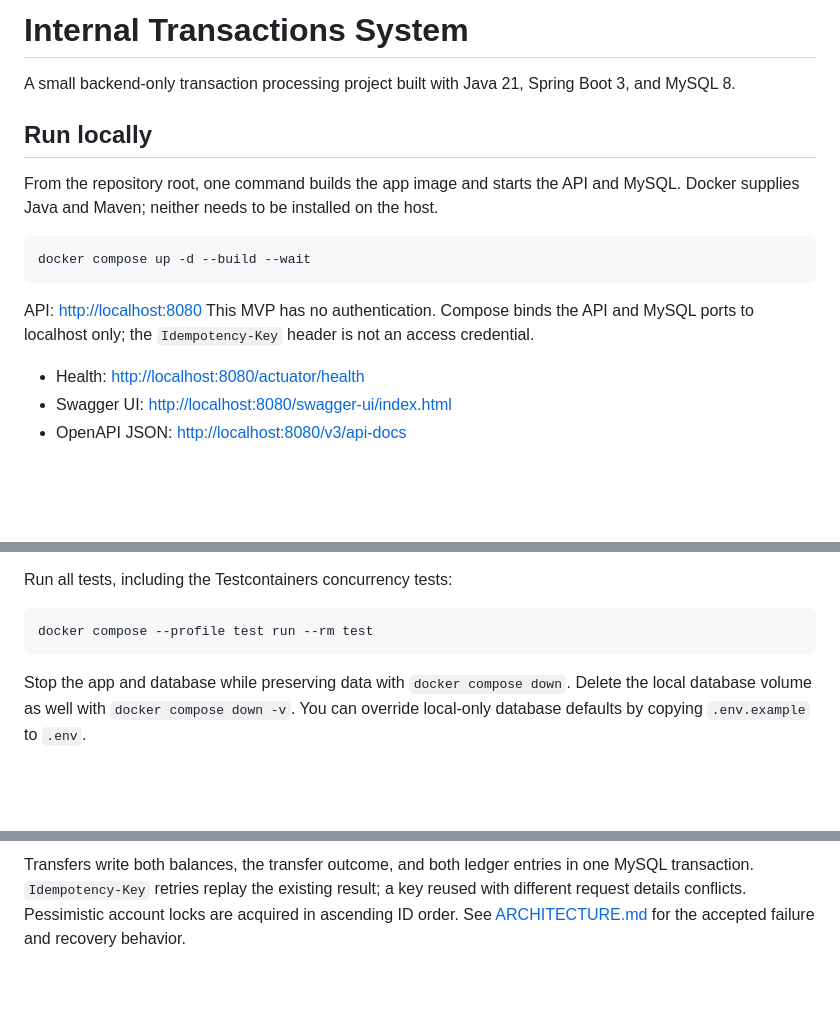
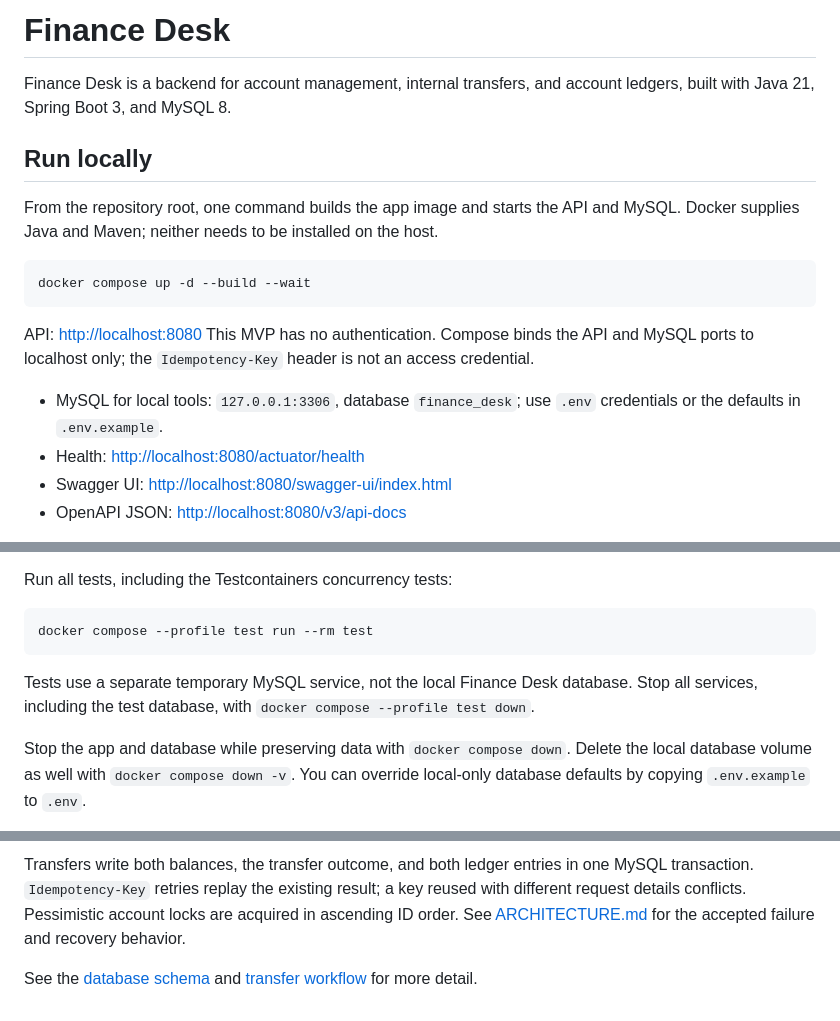
Before and after one commit to gdpe-franco/finance-desk, a Markdown page: README.md, 3 parts joined by grey strips. Rendered like a GitHub page; blank space fills up the shorter version.

Commit message:
feat: rename project to Finance Desk

````diff
--- a/README.md
+++ b/README.md
@@ -1,6 +1,6 @@
-# Internal Transactions System
+# Finance Desk
 
-A small backend-only transaction processing project built with Java 21, Spring Boot 3, and MySQL 8.
+Finance Desk is a backend for account management, internal transfers, and account ledgers, built with Java 21, Spring Boot 3, and MySQL 8.
 
 ## Run locally
 
@@ -12,6 +12,7 @@ docker compose up -d --build --wait
 
 API: <http://localhost:8080>
 This MVP has no authentication. Compose binds the API and MySQL ports to localhost only; the `Idempotency-Key` header is not an access credential.
+- MySQL for local tools: `127.0.0.1:3306`, database `finance_desk`; use `.env` credentials or the defaults in `.env.example`.
 - Health: <http://localhost:8080/actuator/health>
 - Swagger UI: <http://localhost:8080/swagger-ui/index.html>
 - OpenAPI JSON: <http://localhost:8080/v3/api-docs>
@@ -31,6 +32,8 @@ Run all tests, including the Testcontainers concurrency tests:
 ```sh
 docker compose --profile test run --rm test
 ```
+
+Tests use a separate temporary MySQL service, not the local Finance Desk database. Stop all services, including the test database, with `docker compose --profile test down`.
 
 Stop the app and database while preserving data with `docker compose down`. Delete the local database volume as well with `docker compose down -v`. You can override local-only database defaults by copying `.env.example` to `.env`.
 
@@ -82,2 +79,4 @@ flowchart LR
 
 Transfers write both balances, the transfer outcome, and both ledger entries in one MySQL transaction. `Idempotency-Key` retries replay the existing result; a key reused with different request details conflicts. Pessimistic account locks are acquired in ascending ID order. See [ARCHITECTURE.md](ARCHITECTURE.md) for the accepted failure and recovery behavior.
+
+See the [database schema](ARCHITECTURE.md#data-model) and [transfer workflow](ARCHITECTURE.md#transfer-workflow) for more detail.
````
Also changed, not shown: other parts of README.md (+1 -7 lines), ARCHITECTURE.md (+16 -8 lines), docs/diagrams/README.md (added, +9 -0 lines), docs/diagrams/database-schema.png (added), docs/diagrams/layers.png (added), docs/diagrams/transfer-workflow.png (added), 13 other files.
